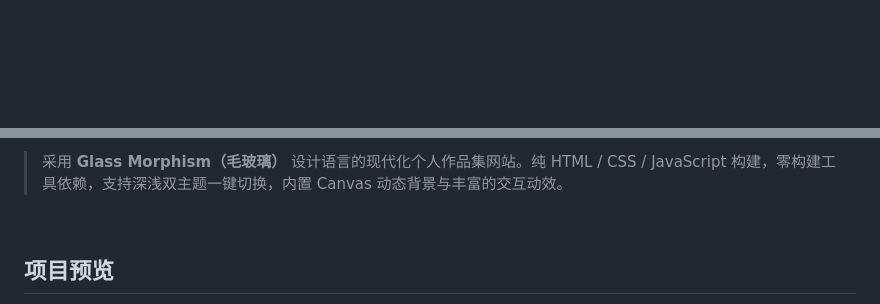
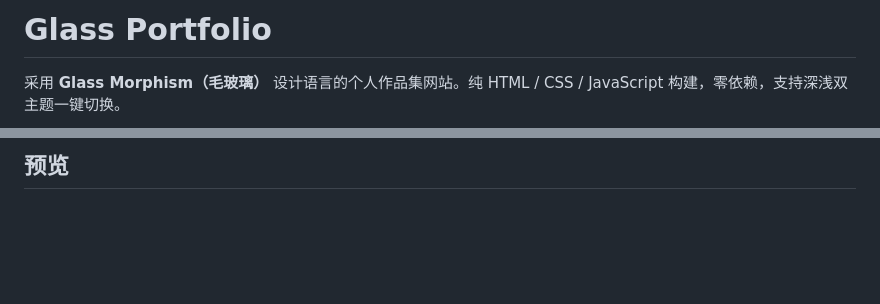
Before and after one commit to liem0352/portfolio-frontend, a Markdown page: README.md, 2 parts joined by grey strips. Drawn GitHub-style; blank space fills up the shorter version.

```diff
--- a/README.md
+++ b/README.md
@@ -3,4 +3,8 @@
 </p>
+
+# Glass Portfolio
+
+采用 **Glass Morphism（毛玻璃）** 设计语言的个人作品集网站。纯 HTML / CSS / JavaScript 构建，零依赖，支持深浅双主题一键切换。
 
 <p align="center">
   <img src="https://img.shields.io/badge/HTML5-E34F26?style=flat-square&logo=html5&logoColor=white" alt="HTML5">
@@ -12,11 +14,5 @@
 </p>
 
-<br>
-
-> 采用 **Glass Morphism（毛玻璃）** 设计语言的现代化个人作品集网站。纯 HTML / CSS / JavaScript 构建，零构建工具依赖，支持深浅双主题一键切换，内置 Canvas 动态背景与丰富的交互动效。
-
-<br>
-
-## 项目预览
+## 预览
 
 <p align="center">
```
Also changed, not shown: other parts of README.md (+48 -152 lines).
